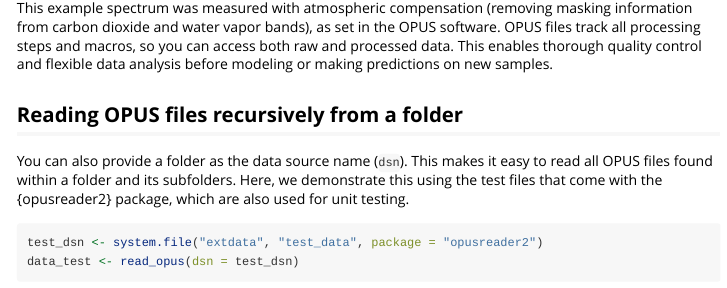
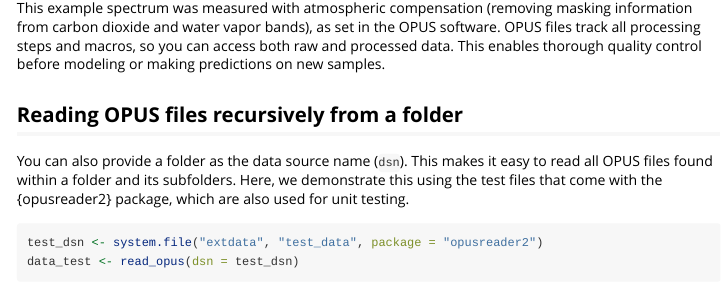
Before and after one commit to spectral-cockpit/opusreader2, an R Markdown document (vignettes/opusreader2_introduction.Rmd): the page in a window 1100 px wide, from 3440 px down. Rendered offline with R 4.5, knitr and Pandoc, with nearby package versions; some code elsewhere in the file could not run offline.

Commit message:
simplify

```diff
--- a/vignettes/opusreader2_introduction.Rmd
+++ b/vignettes/opusreader2_introduction.Rmd
@@ -167,8 +167,8 @@
 This example spectrum was measured with atmospheric compensation (removing
 masking information from carbon dioxide and water vapor bands), as set in the
 OPUS software. OPUS files track all processing steps and macros, so you can
-access both raw and processed data. This enables thorough quality control and
-flexible data analysis before modeling or making predictions on new samples.
+access both raw and processed data. This enables thorough quality control
+before modeling or making predictions on new samples.
 
 
 ## Reading OPUS files recursively from a folder
```
